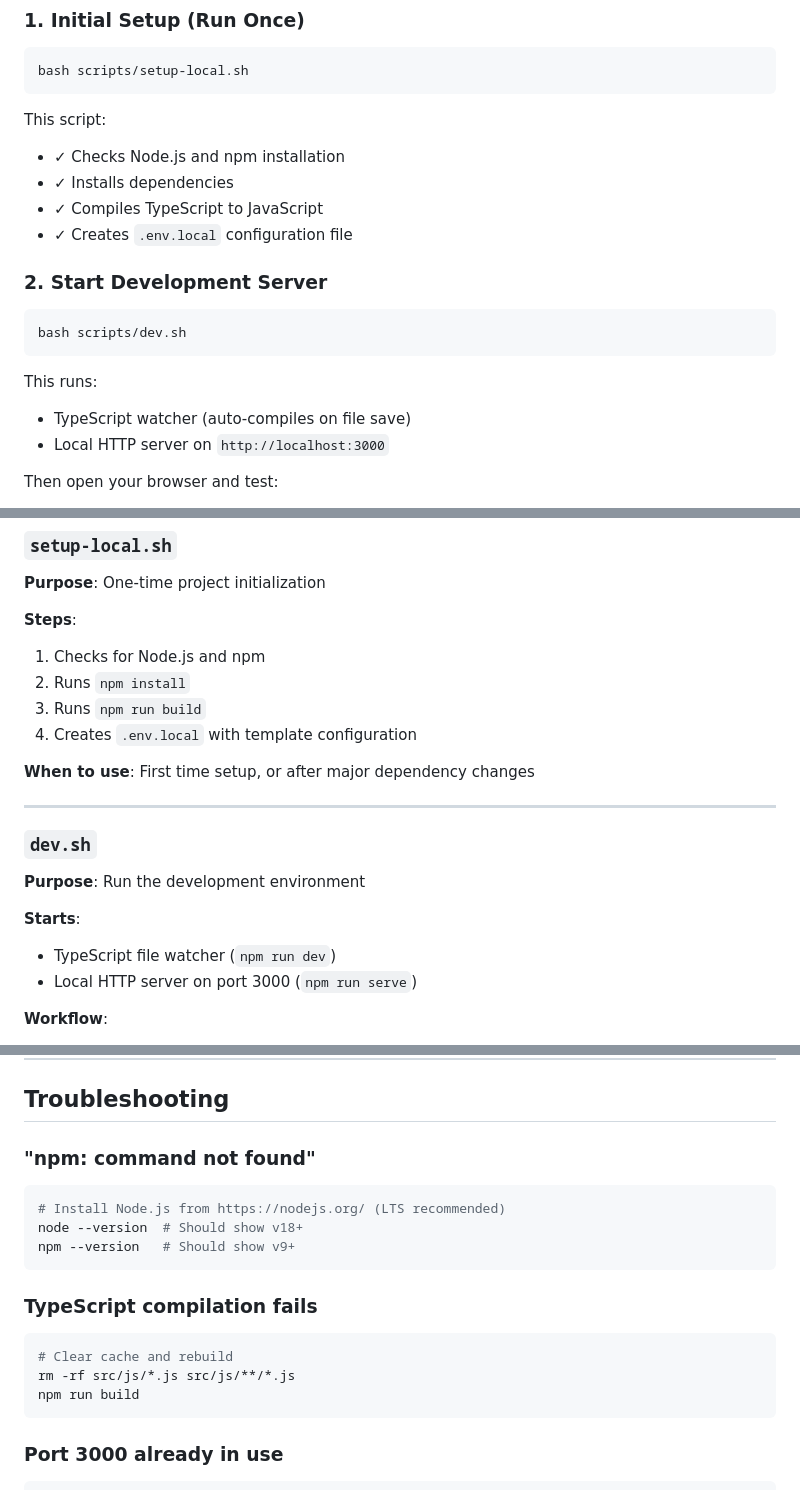
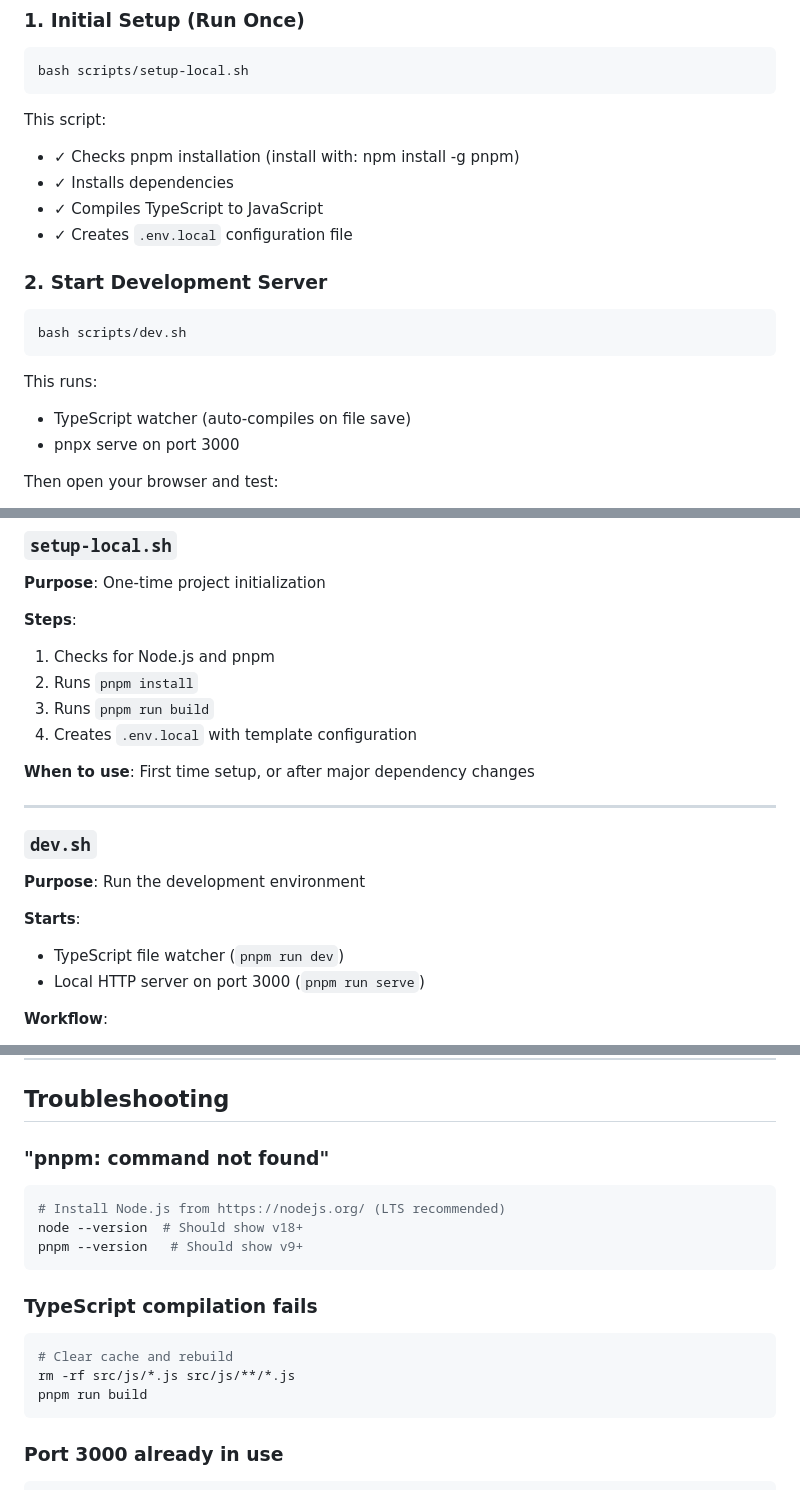
Before and after one commit to theloni-monk/polispectra, a Markdown page: TESTING.md, 3 parts joined by grey strips. Rendered like a GitHub page.

````diff
--- a/TESTING.md
+++ b/TESTING.md
@@ -10,7 +10,7 @@ bash scripts/setup-local.sh
 ```
 
 This script:
-- ✓ Checks Node.js and npm installation
+- ✓ Checks pnpm installation (install with: npm install -g pnpm)
 - ✓ Installs dependencies
 - ✓ Compiles TypeScript to JavaScript
 - ✓ Creates `.env.local` configuration file
@@ -22,7 +22,7 @@ bash scripts/dev.sh
 
 This runs:
 - TypeScript watcher (auto-compiles on file save)
-- Local HTTP server on `http://localhost:3000`
+- pnpx serve on port 3000
 
 Then open your browser and test:
 - **Landing page**: http://localhost:3000
@@ -49,9 +49,9 @@ Comprehensive checks:
 **Purpose**: One-time project initialization
 
 **Steps**:
-1. Checks for Node.js and npm
-2. Runs `npm install`
-3. Runs `npm run build`
+1. Checks for Node.js and pnpm
+2. Runs `pnpm install`
+3. Runs `pnpm run build`
 4. Creates `.env.local` with template configuration
 
 **When to use**: First time setup, or after major dependency changes
@@ -62,8 +62,8 @@ Comprehensive checks:
 **Purpose**: Run the development environment
 
 **Starts**:
-- TypeScript file watcher (`npm run dev`)
-- Local HTTP server on port 3000 (`npm run serve`)
+- TypeScript file watcher (`pnpm run dev`)
+- Local HTTP server on port 3000 (`pnpm run serve`)
 
 **Workflow**:
 1. Run this script
@@ -195,18 +195,18 @@ VITE_API_URL=http://localhost:3001
 
 ## Troubleshooting
 
-### "npm: command not found"
+### "pnpm: command not found"
 ```bash
 # Install Node.js from https://nodejs.org/ (LTS recommended)
 node --version  # Should show v18+
-npm --version   # Should show v9+
+pnpm --version   # Should show v9+
 ```
 
 ### TypeScript compilation fails
 ```bash
 # Clear cache and rebuild
 rm -rf src/js/*.js src/js/**/*.js
-npm run build
+pnpm run build
 ```
 
 ### Port 3000 already in use
````
Also changed, not shown: other parts of TESTING.md (+1 -1 lines), scripts/POWERSHELL.md (+30 -21 lines).
